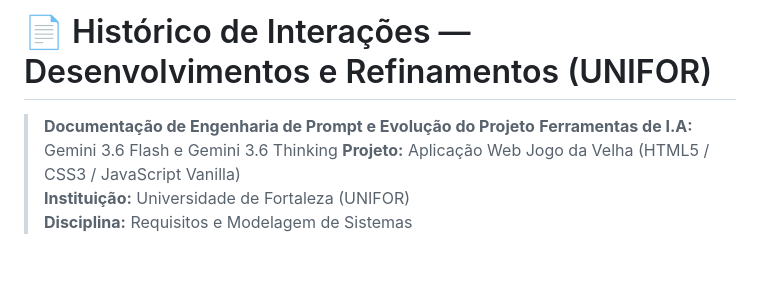
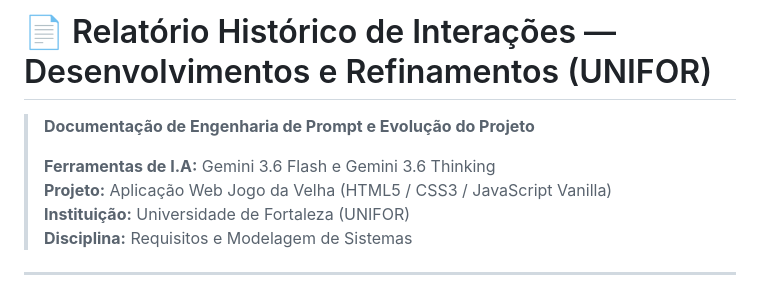
Before and after one commit to niclasmn/jogo-da-velha, a Markdown page: RELATORIO_PROMPTS.md, the part around the change. Drawn GitHub-style; blank space fills up the shorter version.

```diff
--- a/RELATORIO_PROMPTS.md
+++ b/RELATORIO_PROMPTS.md
@@ -1,6 +1,7 @@
-# 📄 Histórico de Interações — Desenvolvimentos e Refinamentos (UNIFOR)
+# 📄 Relatório Histórico de Interações — Desenvolvimentos e Refinamentos (UNIFOR)
 
 > **Documentação de Engenharia de Prompt e Evolução do Projeto**
+>
 > **Ferramentas de I.A:** Gemini 3.6 Flash e Gemini 3.6 Thinking
 > **Projeto:** Aplicação Web Jogo da Velha (HTML5 / CSS3 / JavaScript Vanilla)
 > **Instituição:** Universidade de Fortaleza (UNIFOR)
```
